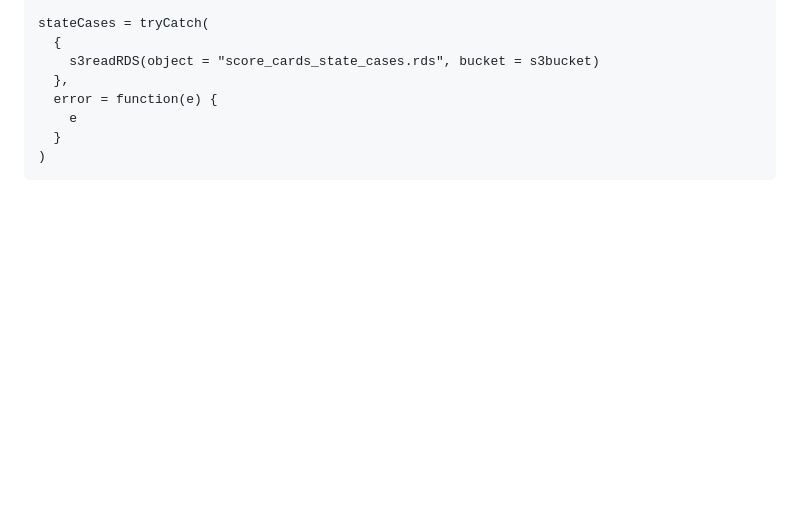
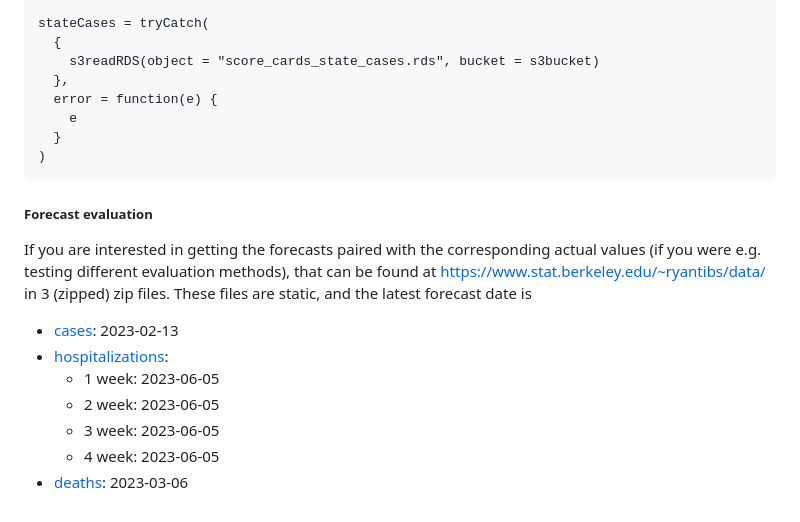
Before and after one commit to cmu-delphi/forecast-eval, a Markdown page: app/assets/about.md, the part around one of its changes. GitHub-like rendering; blank space fills up the shorter version.

Commit message:
docs: add links to forecast-actual format repos

````diff
--- a/app/assets/about.md
+++ b/app/assets/about.md
@@ -125,3 +127,16 @@ stateCases = tryCatch(
   }
 )
 ```
+
+##### Forecast evaluation
+
+If you are interested in getting the forecasts paired with the corresponding actual values (if you were e.g. testing different evaluation methods), that can be found at [https://www.stat.berkeley.edu/~ryantibs/data/](https://www.stat.berkeley.edu/~ryantibs/data/ "this is a temporary home") in 3 (zipped) zip files.
+These files are static, and the latest forecast date is
+
+- [cases](https://www.stat.berkeley.edu/~ryantibs/data/cases.zip): 2023-02-13
+- [hospitalizations](https://www.stat.berkeley.edu/~ryantibs/data/hospitalizations.zip):
+  - 1 week: 2023-06-05
+  - 2 week: 2023-06-05
+  - 3 week: 2023-06-05
+  - 4 week: 2023-06-05
+- [deaths](https://www.stat.berkeley.edu/~ryantibs/data/deaths.zip): 2023-03-06
````
Also changed, not shown: other parts of app/assets/about.md (+45 -43 lines).
